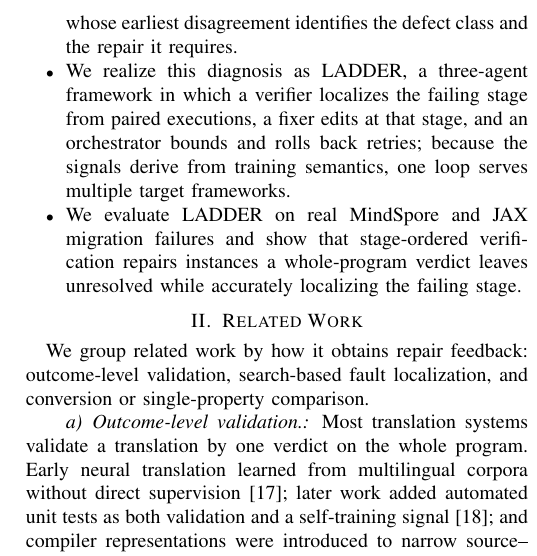
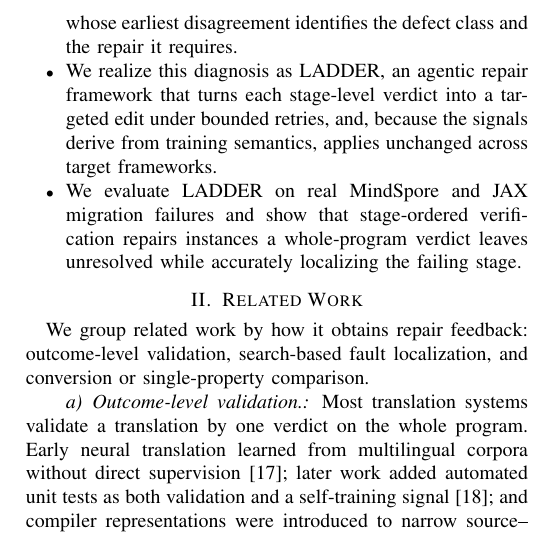
Before and after one commit to jayus71/migration_agent, a LaTeX paper (conference_101719.tex): part of one column of page 2 of 8, cut so that both start at the same text. Compiled offline with pdfLaTeX; a missing font is replaced by an installed copy or a similar font; a LaTeX package or settings file that is missing is left out.

Commit message:
Condense LADDER contribution to a single framework statement
Replace the enumerated verifier/fixer/orchestrator description in the
contribution list with a single sentence positioning LADDER as an
agentic repair framework; the per-agent roles belong in the method
section.

Co-Authored-By: Claude Opus 4.8 <noreply@anthropic.com>
Claude-Session: https://claude.ai/code/session_01BMsikqitck1tKHp31ZryPs

```diff
--- a/conference_101719.tex
+++ b/conference_101719.tex
@@ -85,7 +85,7 @@ We introduce LADDER (Layered Differential Diagnosis for Execution Repair). Given
 This paper makes three contributions:
 \begin{itemize}
   \item We reframe fault localization for migration repair as verification design, replacing a single whole-program verdict with an ordered triple of training-stage signals whose earliest disagreement identifies the defect class and the repair it requires.
-  \item We realize this diagnosis as LADDER, a three-agent framework in which a verifier localizes the failing stage from paired executions, a fixer edits at that stage, and an orchestrator bounds and rolls back retries; because the signals derive from training semantics, one loop serves multiple target frameworks.
+  \item We realize this diagnosis as LADDER, an agentic repair framework that turns each stage-level verdict into a targeted edit under bounded retries, and, because the signals derive from training semantics, applies unchanged across target frameworks.
   \item We evaluate LADDER on real MindSpore and JAX migration failures and show that stage-ordered verification repairs instances a whole-program verdict leaves unresolved while accurately localizing the failing stage.
 \end{itemize}
 
```
